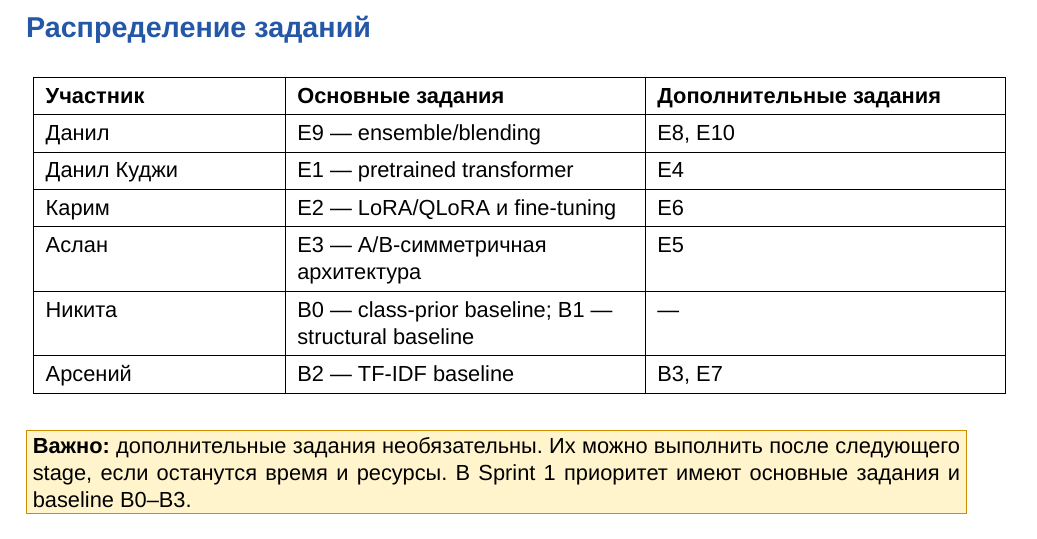
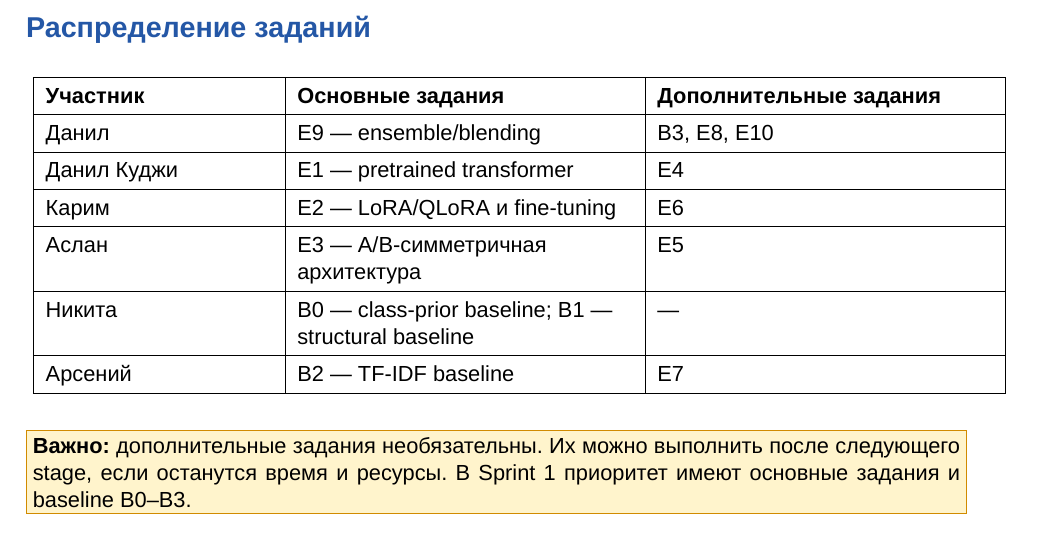
Before and after one commit to kujifined/PMLDL-llm-classification-finetuning, a LaTeX document (docs/SPRINT_1_PMLDL.tex): part of page 1 of 2, cut so that both start at the same text. Compiled offline with XeLaTeX; a missing font is replaced by an installed copy or a similar font.

Commit message:
Assign frozen embeddings baseline to team lead

```diff
--- a/docs/SPRINT_1_PMLDL.tex
+++ b/docs/SPRINT_1_PMLDL.tex
@@ -58,7 +58,7 @@
 \hline
 \textbf{Участник} & \textbf{Основные задания} & \textbf{Дополнительные задания} \\
 \hline
-Данил & E9 --- ensemble/blending & E8, E10 \\
+Данил & E9 --- ensemble/blending & B3, E8, E10 \\
 \hline
 Данил Куджи & E1 --- pretrained transformer & E4 \\
 \hline
@@ -68,7 +68,7 @@
 \hline
 Никита & B0 --- class-prior baseline; B1 --- structural baseline & --- \\
 \hline
-Арсений & B2 --- TF-IDF baseline & B3, E7 \\
+Арсений & B2 --- TF-IDF baseline & E7 \\
 \hline
 \end{tabular}
 \end{center}
```
